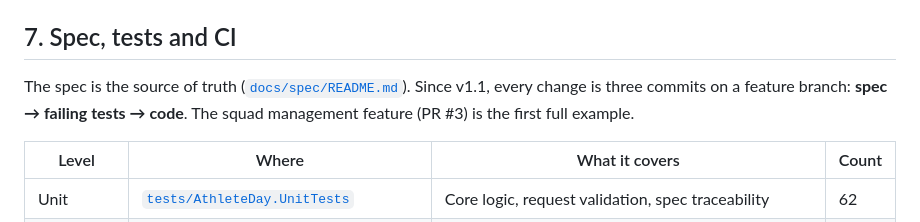
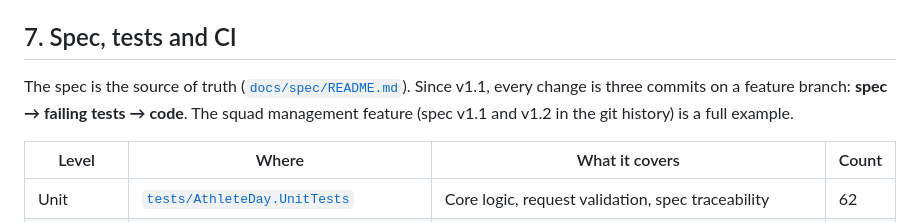
Before and after one commit to EdonBytyqi/athlete-day, a Markdown page: docs/REVIEWER-GUIDE.md, the part around the change. Rendered like a GitHub page.

```diff
--- a/docs/REVIEWER-GUIDE.md
+++ b/docs/REVIEWER-GUIDE.md
@@ -281,7 +281,7 @@ create audit noise.
 ## 7. Spec, tests and CI
 
 The spec is the source of truth ([`docs/spec/README.md`](spec/README.md)). Since v1.1, every change is three commits on a
-feature branch: **spec → failing tests → code**. The squad management feature (PR #3) is the first full example.
+feature branch: **spec → failing tests → code**. The squad management feature (spec v1.1 and v1.2 in the git history) is a full example.
 
 | Level | Where | What it covers | Count |
 |---|---|---|---|
```
Also changed, not shown: docs/spec/SPEC-DRIVEN-DEVELOPMENT.md (+2 -1 lines).
